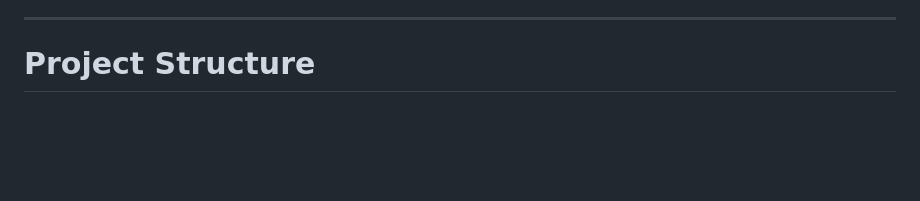
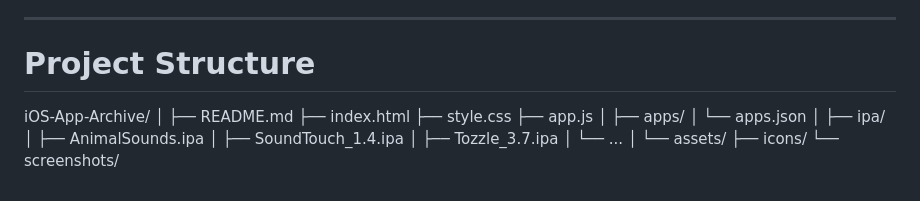
Before and after one commit to skylerdufour38/iOS-App-Archive, a Markdown page: README.md, the part around the change. Rendered like a GitHub page; blank space fills up the shorter version.

Commit message:
Document project structure in README
Added project structure section to README.

```diff
--- a/README.md
+++ b/README.md
@@ -199,3 +199,23 @@ This project provides a searchable home screen containing app information, versi
 ---
 
 # Project Structure
+
+iOS-App-Archive/
+│
+├── README.md
+├── index.html
+├── style.css
+├── app.js
+│
+├── apps/
+│ └── apps.json
+│
+├── ipa/
+│ ├── AnimalSounds.ipa
+│ ├── SoundTouch_1.4.ipa
+│ ├── Tozzle_3.7.ipa
+│ └── ...
+│
+└── assets/
+├── icons/
+└── screenshots/
```
